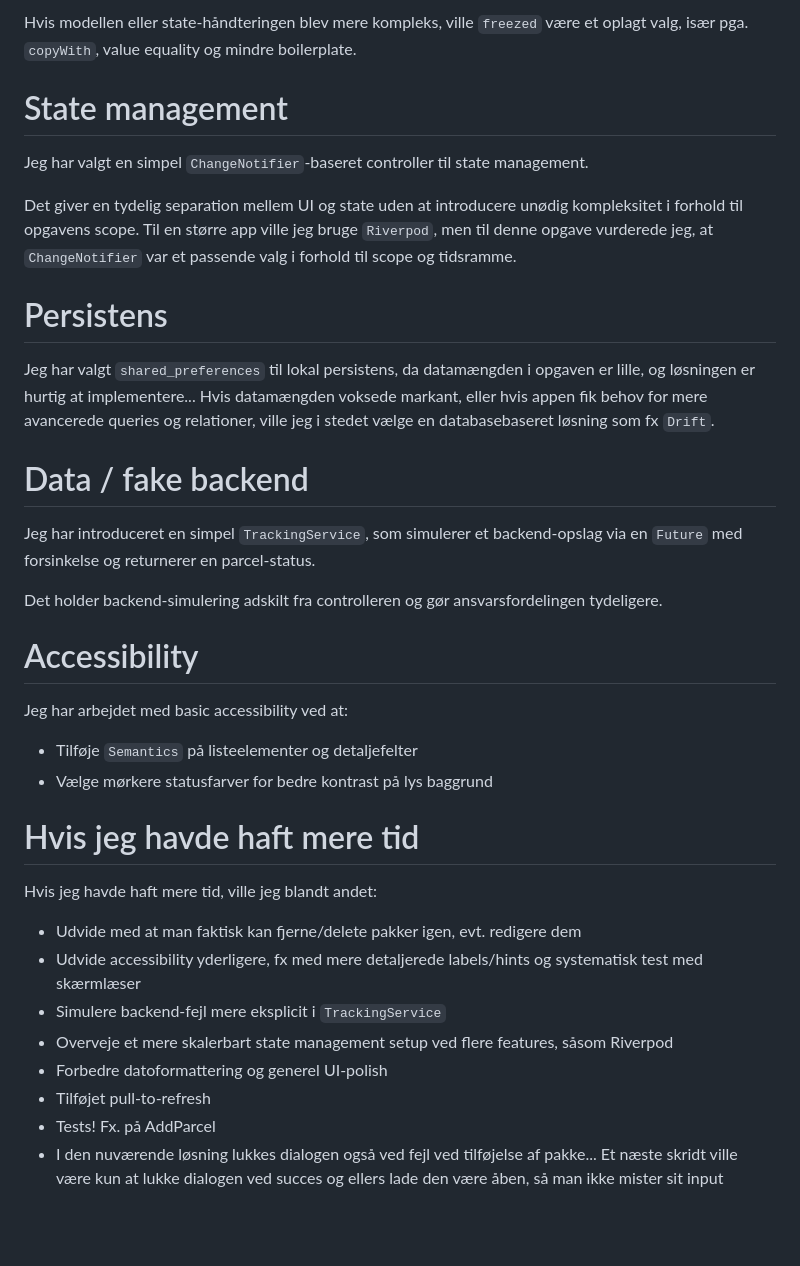
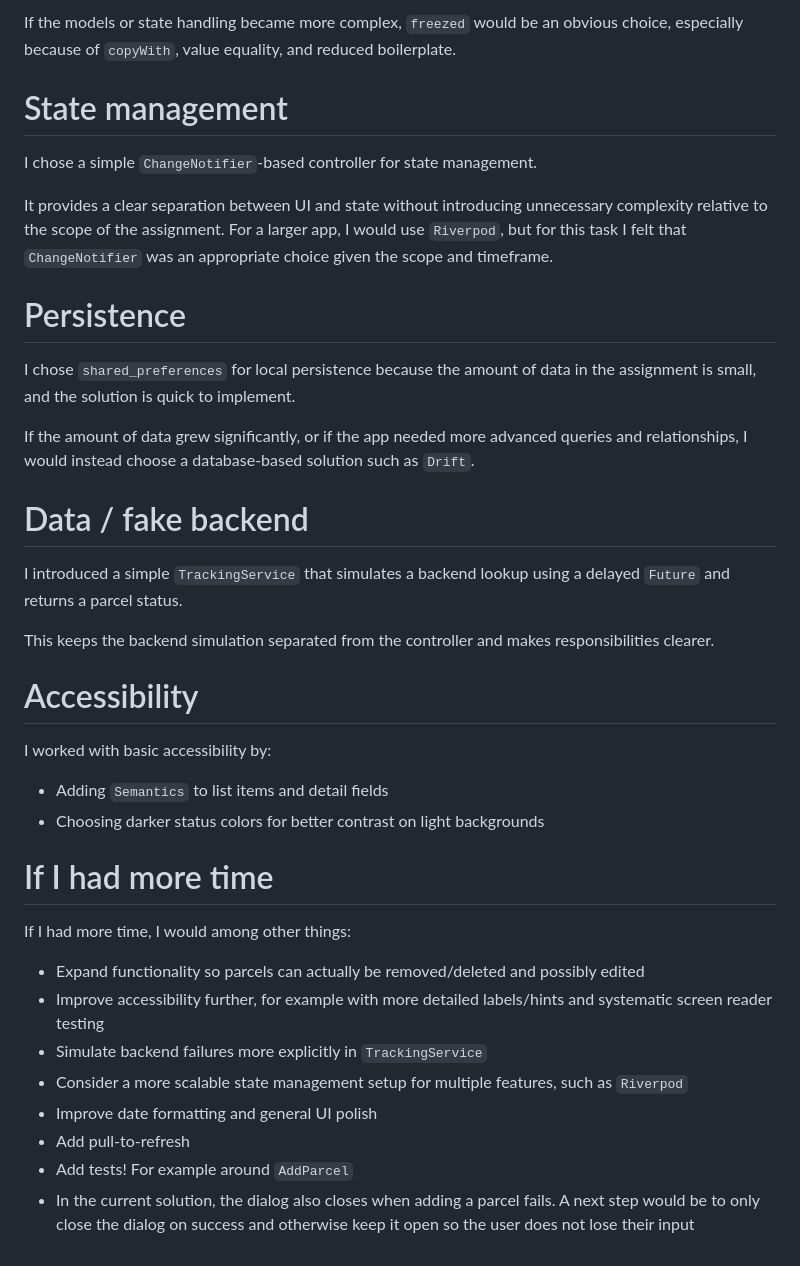
Before and after one commit to Avalin/Parcel-Tracker-Lite, a Markdown page: README.md, the part around one of its changes. GitHub-like rendering; blank space fills up the shorter version.

```diff
--- a/README.md
+++ b/README.md
@@ -60,38 +63,39 @@ Jeg har valgt plain Dart-modeller med immutable felter (`final`) frem for fx `fr
 
-Hvis modellen eller state-håndteringen blev mere kompleks, ville `freezed` være et oplagt valg, især pga. `copyWith`, value equality og mindre boilerplate.
+If the models or state handling became more complex, `freezed` would be an obvious choice, especially because of `copyWith`, value equality, and reduced boilerplate.
 
 # State management
 
-Jeg har valgt en simpel `ChangeNotifier`-baseret controller til state management.
+I chose a simple `ChangeNotifier`-based controller for state management.
 
-Det giver en tydelig separation mellem UI og state uden at introducere unødig kompleksitet i forhold til opgavens scope. Til en større app ville jeg bruge `Riverpod`, men til denne opgave vurderede jeg, at `ChangeNotifier` var et passende valg i forhold til scope og tidsramme.
+It provides a clear separation between UI and state without introducing unnecessary complexity relative to the scope of the assignment. For a larger app, I would use `Riverpod`, but for this task I felt that `ChangeNotifier` was an appropriate choice given the scope and timeframe.
 
-# Persistens
+# Persistence
 
-Jeg har valgt `shared_preferences` til lokal persistens, da datamængden i opgaven er lille, og løsningen er hurtig at implementere...
-Hvis datamængden voksede markant, eller hvis appen fik behov for mere avancerede queries og relationer, ville jeg i stedet vælge en databasebaseret løsning som fx `Drift`.
+I chose `shared_preferences` for local persistence because the amount of data in the assignment is small, and the solution is quick to implement.
+
+If the amount of data grew significantly, or if the app needed more advanced queries and relationships, I would instead choose a database-based solution such as `Drift`.
 
 # Data / fake backend
 
-Jeg har introduceret en simpel `TrackingService`, som simulerer et backend-opslag via en `Future` med forsinkelse og returnerer en parcel-status.
+I introduced a simple `TrackingService` that simulates a backend lookup using a delayed `Future` and returns a parcel status.
 
-Det holder backend-simulering adskilt fra controlleren og gør ansvarsfordelingen tydeligere.
+This keeps the backend simulation separated from the controller and makes responsibilities clearer.
 
 # Accessibility
 
-Jeg har arbejdet med basic accessibility ved at:
+I worked with basic accessibility by:
 
-* Tilføje `Semantics` på listeelementer og detaljefelter
-* Vælge mørkere statusfarver for bedre kontrast på lys baggrund
+- Adding `Semantics` to list items and detail fields
+- Choosing darker status colors for better contrast on light backgrounds
 
-# Hvis jeg havde haft mere tid
+# If I had more time
 
-Hvis jeg havde haft mere tid, ville jeg blandt andet:
-* Udvide med at man faktisk kan fjerne/delete pakker igen, evt. redigere dem
-* Udvide accessibility yderligere, fx med mere detaljerede labels/hints og systematisk test med skærmlæser
-* Simulere backend-fejl mere eksplicit i `TrackingService`
-* Overveje et mere skalerbart state management setup ved flere features, såsom Riverpod
-* Forbedre datoformattering og generel UI-polish
-* Tilføjet pull-to-refresh
-* Tests! Fx. på AddParcel
-* I den nuværende løsning lukkes dialogen også ved fejl ved tilføjelse af pakke... Et næste skridt ville være kun at lukke dialogen ved succes og ellers lade den være åben, så man ikke mister sit input
+If I had more time, I would among other things:
+- Expand functionality so parcels can actually be removed/deleted and possibly edited
+- Improve accessibility further, for example with more detailed labels/hints and systematic screen reader testing
+- Simulate backend failures more explicitly in `TrackingService`
+- Consider a more scalable state management setup for multiple features, such as `Riverpod`
+- Improve date formatting and general UI polish
+- Add pull-to-refresh
+- Add tests! For example around `AddParcel`
+- In the current solution, the dialog also closes when adding a parcel fails. A next step would be to only close the dialog on success and otherwise keep it open so the user does not lose their input
```
Also changed, not shown: other parts of README.md (+36 -33 lines).
